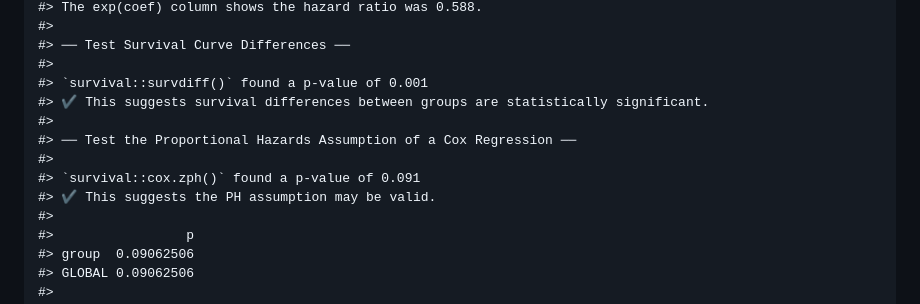
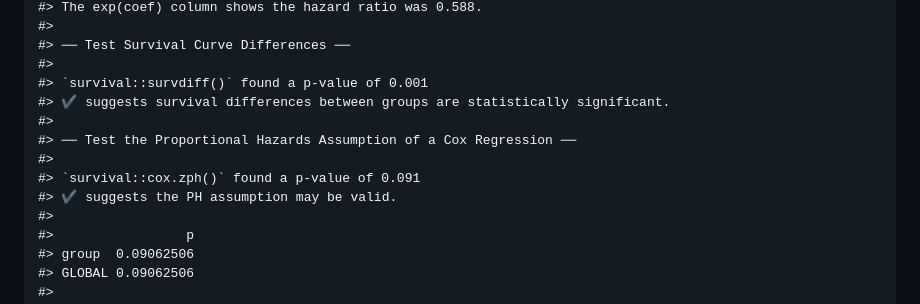
Before and after one commit to Maple-Health-Group/easysurv, a Markdown page: README.md, the part around the change. GitHub-like rendering.

Commit message:
Run README.Rmd

```diff
--- a/README.md
+++ b/README.md
@@ -172,12 +172,12 @@ print(ph_check)
 #> ── <span style='font-weight: bold;'>Test Survival Curve Differences</span> ──
 #>
 #> `survival::survdiff()` found a p-value of <span style='color: #0000BB;'>0.001</span>
-#> <span style='color: #00BB00;'>✔</span> This suggests survival differences between groups are statistically significant.
+#> <span style='color: #00BB00;'>✔</span> suggests survival differences between groups are statistically significant.
 #>
 #> ── <span style='font-weight: bold;'>Test the Proportional Hazards Assumption of a Cox Regression</span> ──
 #>
 #> `survival::cox.zph()` found a p-value of <span style='color: #0000BB;'>0.091</span>
-#> <span style='color: #00BB00;'>✔</span> This suggests the PH assumption <span style='font-weight: bold;'>may be</span> valid.
+#> <span style='color: #00BB00;'>✔</span> suggests the PH assumption <span style='font-weight: bold;'>may be</span> valid.
 #>
 #>                 p
 #> group  0.09062506
```
